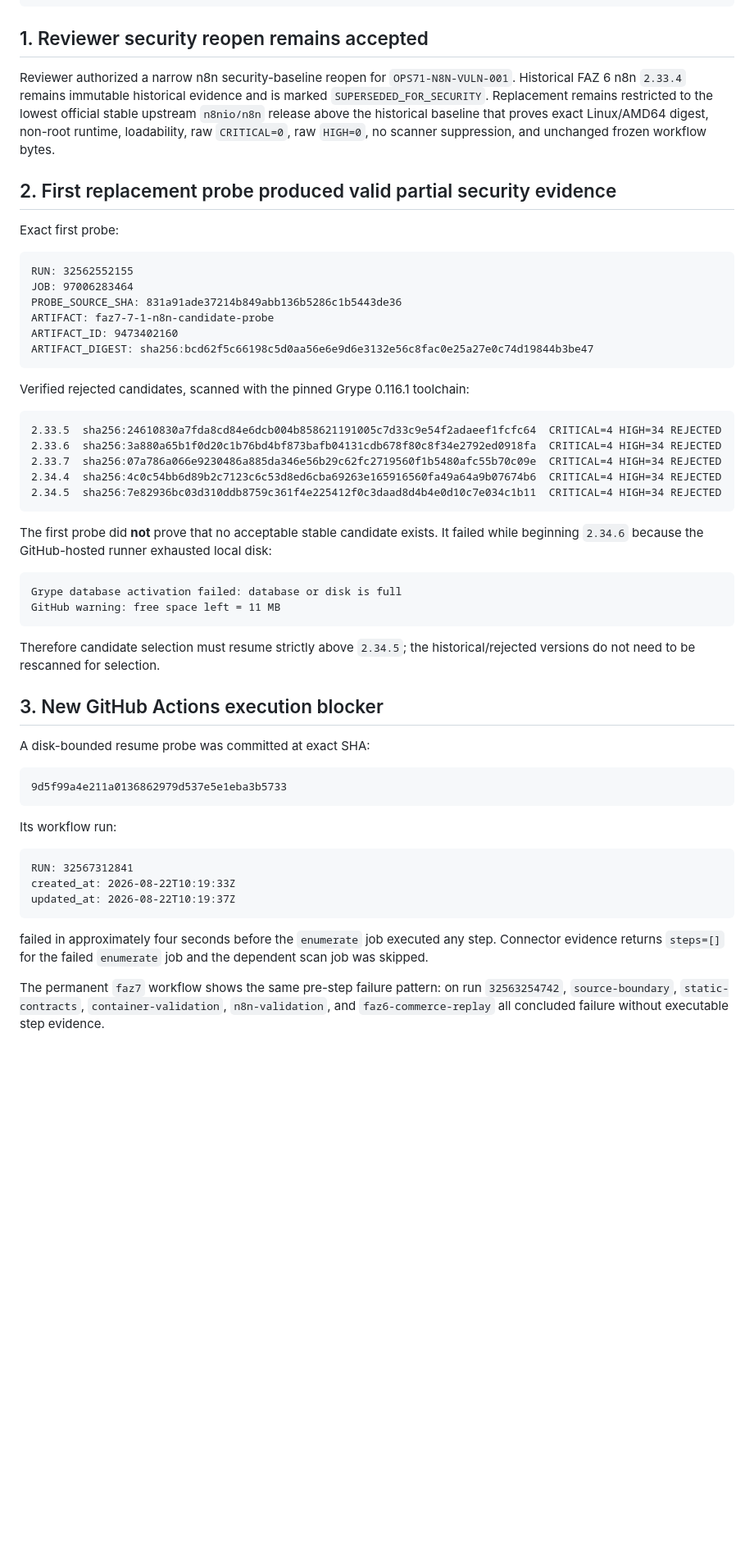
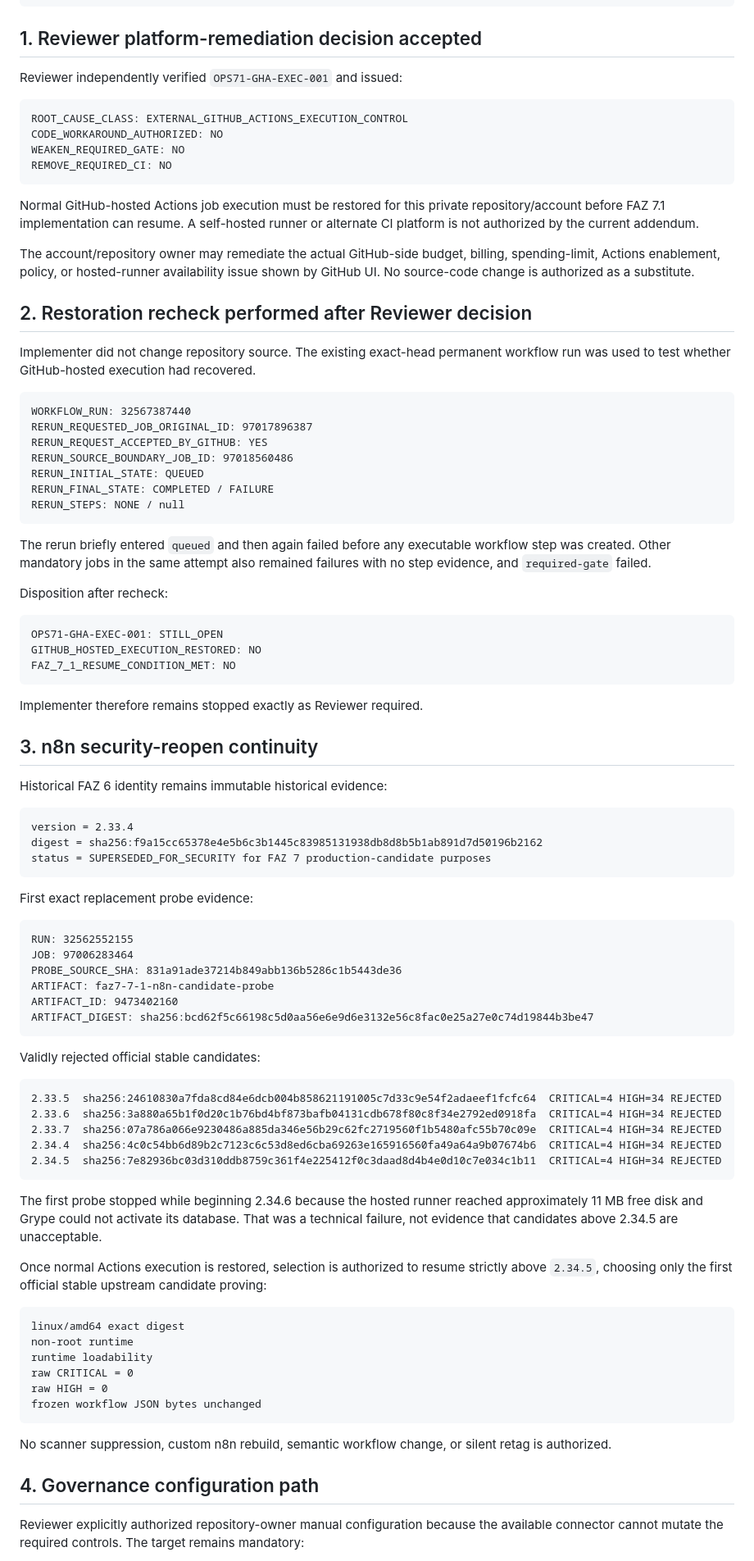
Before and after one commit to metadoks/sitescore, a Markdown page: implementer.md, the part around one of its changes. Shown at 82% size. Rendered like a GitHub page; blank space fills up the shorter version.

Commit message:
handoff(faz7): record reviewer platform remediation decision and failed Actions restoration recheck

````diff
--- a/implementer.md
+++ b/implementer.md
@@ -56,13 +66,58 @@ FAZ_7_2_STARTED: NO
 MERGE_PERFORMED: NO
 ```
 
-## 1. Reviewer security reopen remains accepted
+## 1. Reviewer platform-remediation decision accepted
 
-Reviewer authorized a narrow n8n security-baseline reopen for `OPS71-N8N-VULN-001`. Historical FAZ 6 n8n `2.33.4` remains immutable historical evidence and is marked `SUPERSEDED_FOR_SECURITY`. Replacement remains restricted to the lowest official stable upstream `n8nio/n8n` release above the historical baseline that proves exact Linux/AMD64 digest, non-root runtime, loadability, raw `CRITICAL=0`, raw `HIGH=0`, no scanner suppression, and unchanged frozen workflow bytes.
+Reviewer independently verified `OPS71-GHA-EXEC-001` and issued:
 
-## 2. First replacement probe produced valid partial security evidence
+```text
+ROOT_CAUSE_CLASS: EXTERNAL_GITHUB_ACTIONS_EXECUTION_CONTROL
+CODE_WORKAROUND_AUTHORIZED: NO
+WEAKEN_REQUIRED_GATE: NO
+REMOVE_REQUIRED_CI: NO
+```
 
-Exact first probe:
+Normal GitHub-hosted Actions job execution must be restored for this private repository/account before FAZ 7.1 implementation can resume. A self-hosted runner or alternate CI platform is not authorized by the current addendum.
+
+The account/repository owner may remediate the actual GitHub-side budget, billing, spending-limit, Actions enablement, policy, or hosted-runner availability issue shown by GitHub UI. No source-code change is authorized as a substitute.
+
+## 2. Restoration recheck performed after Reviewer decision
+
+Implementer did not change repository source. The existing exact-head permanent workflow run was used to test whether GitHub-hosted execution had recovered.
+
+```text
+WORKFLOW_RUN: 32567387440
+RERUN_REQUESTED_JOB_ORIGINAL_ID: 97017896387
+RERUN_REQUEST_ACCEPTED_BY_GITHUB: YES
+RERUN_SOURCE_BOUNDARY_JOB_ID: 97018560486
+RERUN_INITIAL_STATE: QUEUED
+RERUN_FINAL_STATE: COMPLETED / FAILURE
+RERUN_STEPS: NONE / null
+```
+
+The rerun briefly entered `queued` and then again failed before any executable workflow step was created. Other mandatory jobs in the same attempt also remained failures with no step evidence, and `required-gate` failed.
+
+Disposition after recheck:
+
+```text
+OPS71-GHA-EXEC-001: STILL_OPEN
+GITHUB_HOSTED_EXECUTION_RESTORED: NO
+FAZ_7_1_RESUME_CONDITION_MET: NO
+```
+
+Implementer therefore remains stopped exactly as Reviewer required.
+
+## 3. n8n security-reopen continuity
+
+Historical FAZ 6 identity remains immutable historical evidence:
+
+```text
+version = 2.33.4
+digest = sha256:f9a15cc65378e4e5b6c3b1445c83985131938db8d8b5b1ab891d7d50196b2162
+status = SUPERSEDED_FOR_SECURITY for FAZ 7 production-candidate purposes
+```
+
+First exact replacement probe evidence:
 
 ```text
 RUN: 32562552155
@@ -73,7 +128,7 @@ ARTIFACT_ID: 9473402160
 ARTIFACT_DIGEST: sha256:bcd62f5c66198c5d0aa56e6e9d6e3132e56c8fac0e25a27e0c74d19844b3be47
 ```
 
-Verified rejected candidates, scanned with the pinned Grype 0.116.1 toolchain:
+Validly rejected official stable candidates:
 
 ```text
 2.33.5  sha256:24610830a7fda8cd84e6dcb004b858621191005c7d33c9e54f2adaeef1fcfc64  CRITICAL=4 HIGH=34 REJECTED
@@ -83,32 +138,23 @@ Verified rejected candidates, scanned with the pinned Grype 0.116.1 toolchain:
 2.34.5  sha256:7e82936bc03d310ddb8759c361f4e225412f0c3daad8d4b4e0d10c7e034c1b11  CRITICAL=4 HIGH=34 REJECTED
 ```
 
-The first probe did **not** prove that no acceptable stable candidate exists. It failed while beginning `2.34.6` because the GitHub-hosted runner exhausted local disk:
+The first probe stopped while beginning 2.34.6 because the hosted runner reached approximately 11 MB free disk and Grype could not activate its database. That was a technical failure, not evidence that candidates above 2.34.5 are unacceptable.
+
+Once normal Actions execution is restored, selection is authorized to resume strictly above `2.34.5`, choosing only the first official stable upstream candidate proving:
 
 ```text
-Grype database activation failed: database or disk is full
-GitHub warning: free space left = 11 MB
+linux/amd64 exact digest
+non-root runtime
+runtime loadability
+raw CRITICAL = 0
+raw HIGH = 0
+frozen workflow JSON bytes unchanged
 ```
 
-Therefore candidate selection must resume strictly above `2.34.5`; the historical/rejected versions do not need to be rescanned for selection.
+No scanner suppression, custom n8n rebuild, semantic workflow change, or silent retag is authorized.
 
-## 3. New GitHub Actions execution blocker
+## 4. Governance configuration path
 
-A disk-bounded resume probe was committed at exact SHA:
+Reviewer explicitly authorized repository-owner manual configuration because the available connector cannot mutate the required controls. The target remains mandatory:
 
 ```text
-9d5f99a4e211a0136862979d537e5e1eba3b5733
-```
-
-Its workflow run:
-
-```text
-RUN: 32567312841
-created_at: 2026-08-22T10:19:33Z
-updated_at: 2026-08-22T10:19:37Z
-```
-
-failed in approximately four seconds before the `enumerate` job executed any step. Connector evidence returns `steps=[]` for the failed `enumerate` job and the dependent scan job was skipped.
-
-The permanent `faz7` workflow shows the same pre-step failure pattern: on run `32563254742`, `source-boundary`, `static-contracts`, `container-validation`, `n8n-validation`, and `faz6-commerce-replay` all concluded failure without executable step evidence.
-
````
Also changed, not shown: other parts of implementer.md (+43 -47 lines).
